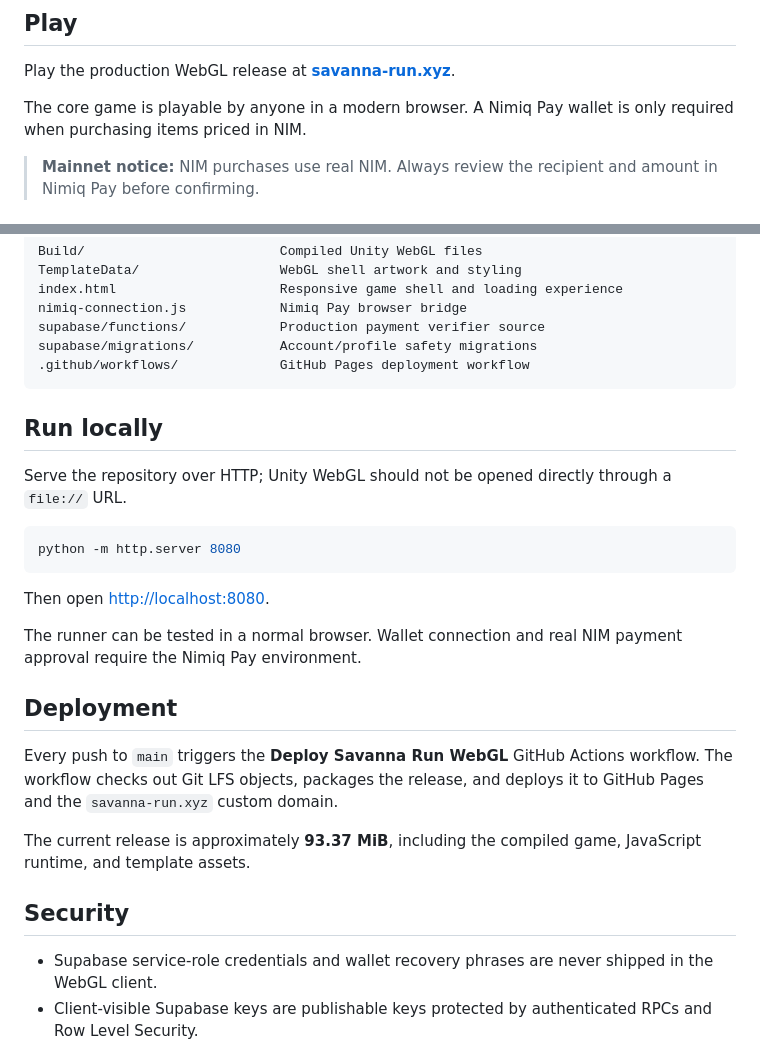
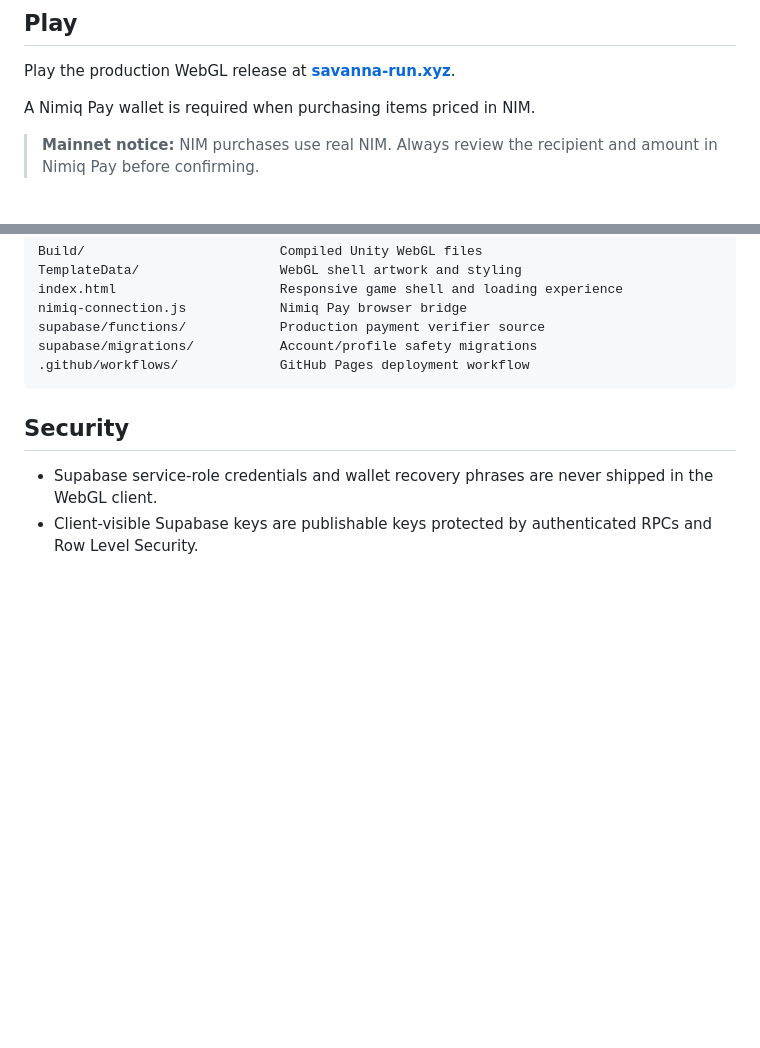
Before and after one commit to Oputasamuel/Savanna-Run, a Markdown page: README.md, 2 parts joined by grey strips. GitHub-like rendering; blank space fills up the shorter version.

````diff
--- a/README.md
+++ b/README.md
@@ -11,7 +11,7 @@
 
 Play the production WebGL release at **[savanna-run.xyz](https://savanna-run.xyz/)**.
 
-The core game is playable by anyone in a modern browser. A Nimiq Pay wallet is only required when purchasing items priced in NIM.
+A Nimiq Pay wallet is  required when purchasing items priced in NIM.
 
 > **Mainnet notice:** NIM purchases use real NIM. Always review the recipient and amount in Nimiq Pay before confirming.
 
@@ -90,23 +90,6 @@ supabase/migrations/           Account/profile safety migrations
 .github/workflows/             GitHub Pages deployment workflow
 ```
 
-## Run locally
-
-Serve the repository over HTTP; Unity WebGL should not be opened directly through a `file://` URL.
-
-```bash
-python -m http.server 8080
-```
-
-Then open [http://localhost:8080](http://localhost:8080).
-
-The runner can be tested in a normal browser. Wallet connection and real NIM payment approval require the Nimiq Pay environment.
-
-## Deployment
-
-Every push to `main` triggers the **Deploy Savanna Run WebGL** GitHub Actions workflow. The workflow checks out Git LFS objects, packages the release, and deploys it to GitHub Pages and the `savanna-run.xyz` custom domain.
-
-The current release is approximately **93.37 MiB**, including the compiled game, JavaScript runtime, and template assets.
 
 ## Security
 
````
